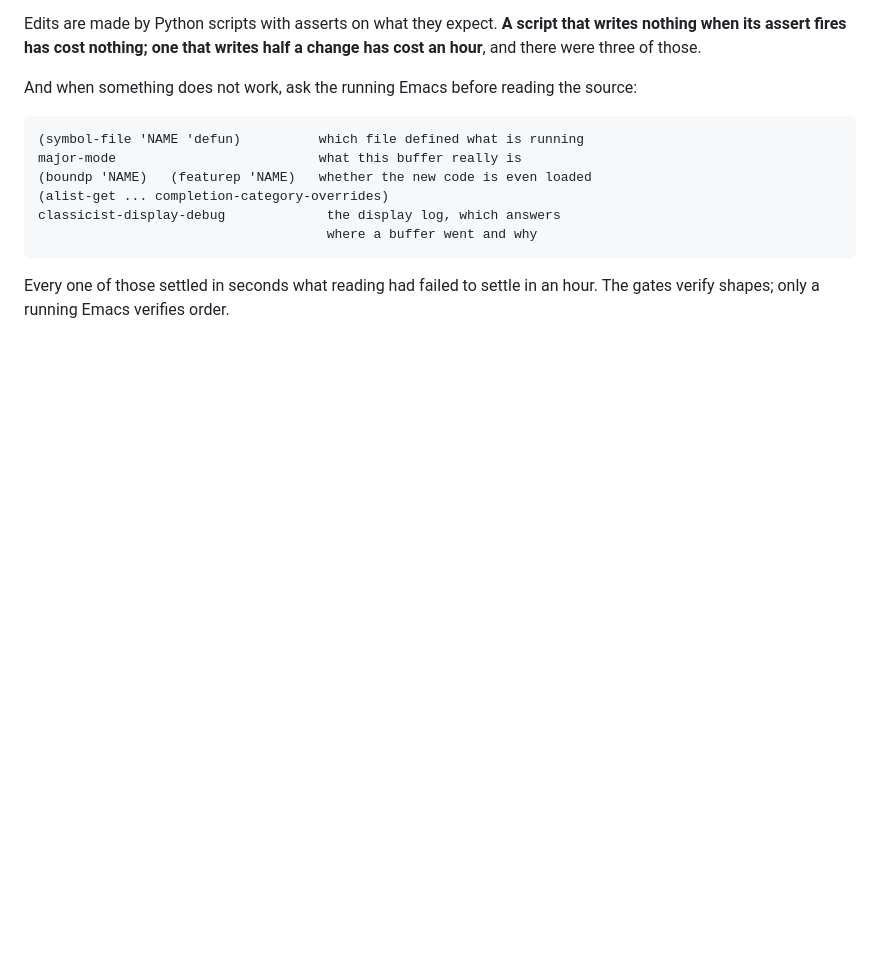
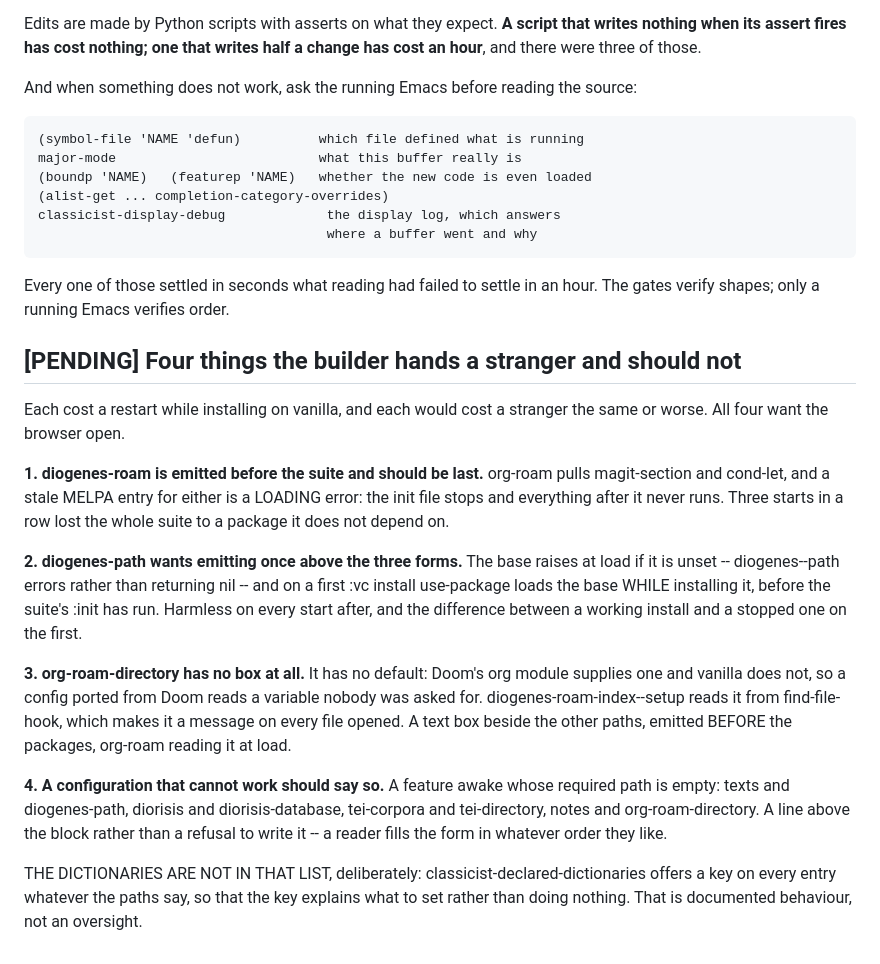
Before and after one commit to VictorSousa92/emacs-classicist-suite, a Markdown page: classicist-architecture.md, the part around the change. Rendered like a GitHub page; blank space fills up the shorter version.

Commit message:
four things the builder hands a stranger, recorded

```diff
--- a/classicist-architecture.md
+++ b/classicist-architecture.md
@@ -1396,3 +1396,37 @@ source:
 
 Every one of those settled in seconds what reading had failed to settle in an
 hour. The gates verify shapes; only a running Emacs verifies order.
+
+## [PENDING] Four things the builder hands a stranger and should not
+
+Each cost a restart while installing on vanilla, and each would cost a
+stranger the same or worse.  All four want the browser open.
+
+**1. diogenes-roam is emitted before the suite and should be last.** org-roam
+pulls magit-section and cond-let, and a stale MELPA entry for either is a
+LOADING error: the init file stops and everything after it never runs.  Three
+starts in a row lost the whole suite to a package it does not depend on.
+
+**2. diogenes-path wants emitting once above the three forms.** The base
+raises at load if it is unset -- diogenes--path errors rather than returning
+nil -- and on a first :vc install use-package loads the base WHILE installing
+it, before the suite's :init has run.  Harmless on every start after, and the
+difference between a working install and a stopped one on the first.
+
+**3. org-roam-directory has no box at all.** It has no default: Doom's org
+module supplies one and vanilla does not, so a config ported from Doom reads a
+variable nobody was asked for.  diogenes-roam-index--setup reads it from
+find-file-hook, which makes it a message on every file opened.  A text box
+beside the other paths, emitted BEFORE the packages, org-roam reading it at
+load.
+
+**4. A configuration that cannot work should say so.** A feature awake whose
+required path is empty: texts and diogenes-path, diorisis and
+diorisis-database, tei-corpora and tei-directory, notes and
+org-roam-directory.  A line above the block rather than a refusal to write it
+-- a reader fills the form in whatever order they like.
+
+THE DICTIONARIES ARE NOT IN THAT LIST, deliberately:
+classicist-declared-dictionaries offers a key on every entry whatever the
+paths say, so that the key explains what to set rather than doing nothing.
+That is documented behaviour, not an oversight.
```
